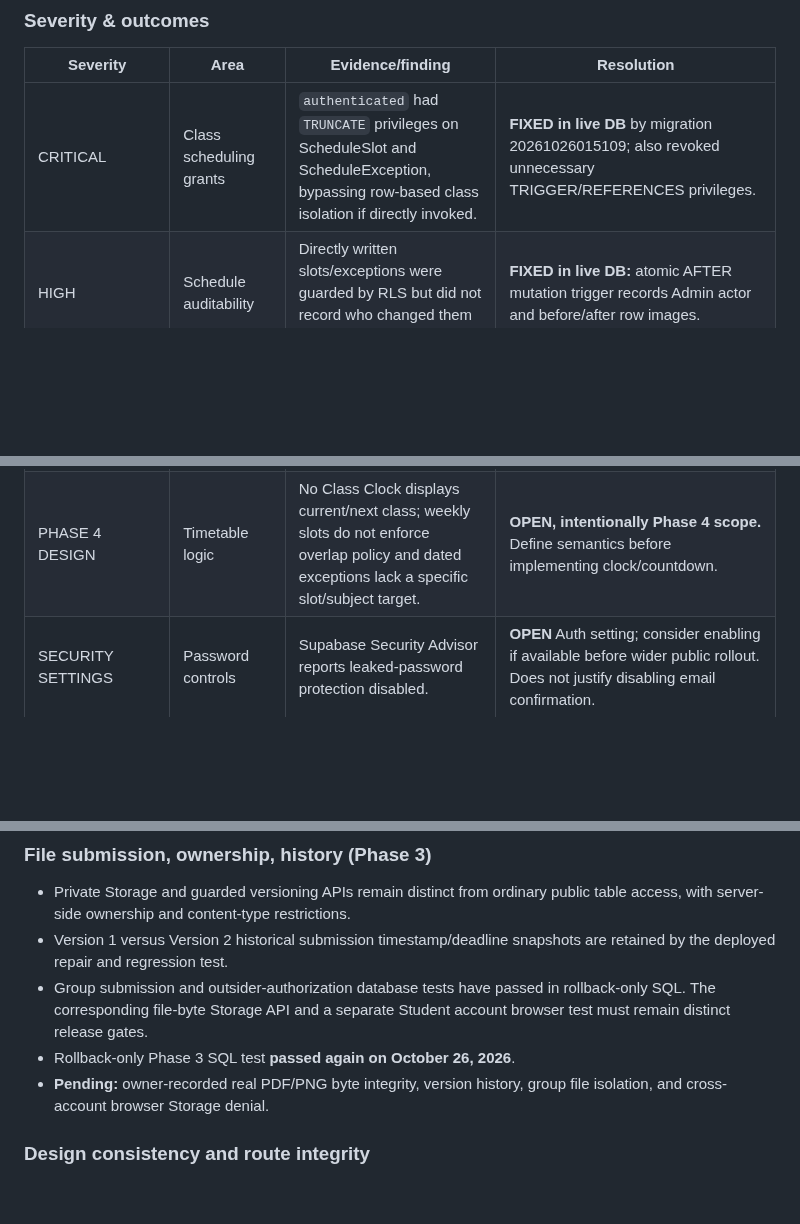
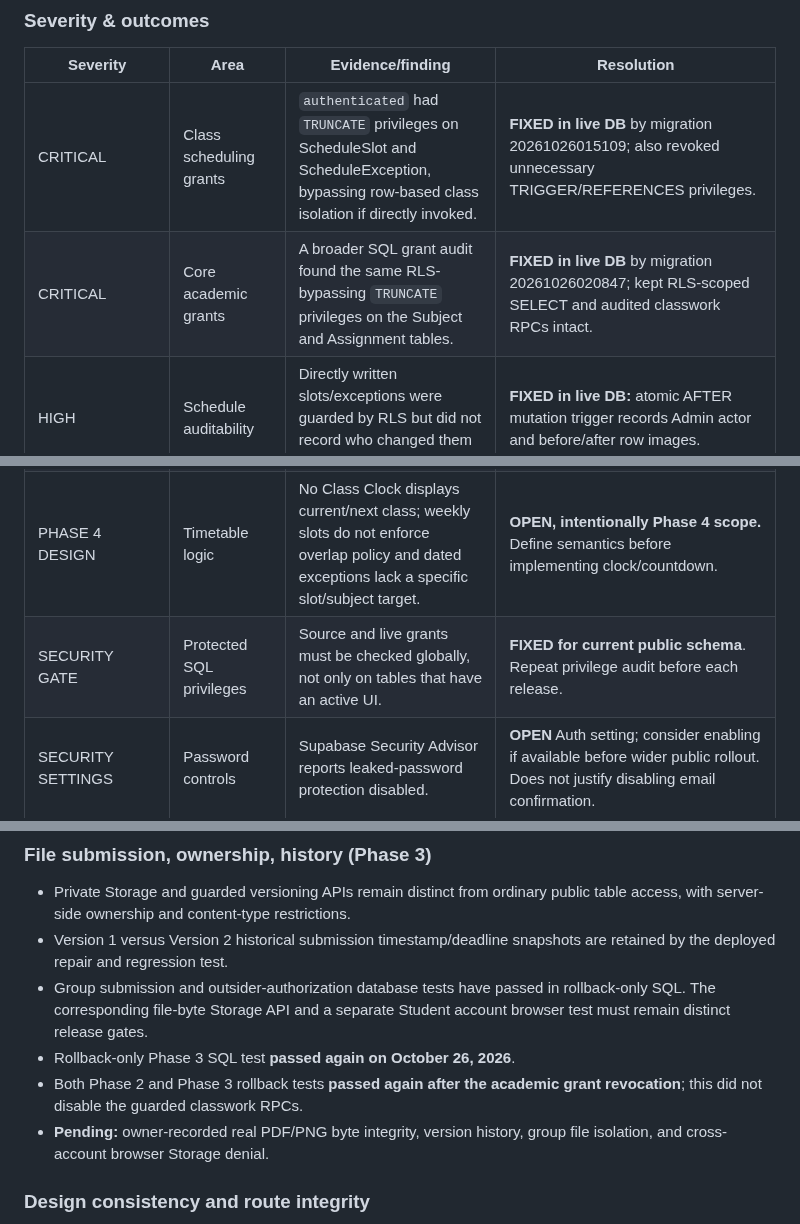
Before and after one commit to jaxian5/blue-noelle, a Markdown page: docs/PRE-PHASE4-AUDIT-2026-10-26.md, 3 parts joined by grey strips. Rendered like a GitHub page; blank space fills up the shorter version.

Commit message:
docs(audit): record second critical RLS-bypassing grant and verified global revocation

```diff
--- a/docs/PRE-PHASE4-AUDIT-2026-10-26.md
+++ b/docs/PRE-PHASE4-AUDIT-2026-10-26.md
@@ -16,6 +16,7 @@ signed off. The remaining Class Clock model needs concrete behavioral rules.
 | Severity | Area | Evidence/finding | Resolution |
 | --- | --- | --- | --- |
 | CRITICAL | Class scheduling grants | `authenticated` had `TRUNCATE` privileges on ScheduleSlot and ScheduleException, bypassing row-based class isolation if directly invoked. | **FIXED in live DB** by migration 20261026015109; also revoked unnecessary TRIGGER/REFERENCES privileges. |
+| CRITICAL | Core academic grants | A broader SQL grant audit found the same RLS-bypassing `TRUNCATE` privileges on the Subject and Assignment tables. | **FIXED in live DB** by migration 20261026020847; kept RLS-scoped SELECT and audited classwork RPCs intact. |
 | HIGH | Schedule auditability | Directly written slots/exceptions were guarded by RLS but did not record who changed them in the central AuditLog. | **FIXED in live DB:** atomic AFTER mutation trigger records Admin actor and before/after row images. |
 | HIGH | Class Operations membership UX | Old UI offered promoting arbitrary members to Admin and modifying the protected Admin row; current owner guard explicitly prohibits those operations. | **FIXED in PR:** protected owner read-only; existing Student/Moderator changes use guarded `bn_update_member`, pending approvals use `bn_review_registration`. |
 | MEDIUM | Class Operations reliability | Large inline script coupled roster, slots and exceptions with `Promise.all`; one failing request prevented all sections from rendering and handlers were bound only afterward. Class selector showed bare UUIDs. | **FIXED in PR:** dedicated controller, independent requests, per-section errors, readable class labels, handlers bound early, explicit default selection/retry. |
@@ -25,6 +26,7 @@ signed off. The remaining Class Clock model needs concrete behavioral rules.
 | OPERATIONAL HOLD | Phase 1 emails | Brevo/Gmail rejection and missing Outlook delivery make new self-service signup/password recovery unreliable. | **OPEN**; maintain email confirmation and admin-assisted legitimate onboarding; do not weaken auth. |
 | ACCEPTANCE GATE | Phase 2/3 | Initial live round is provisionally approved, DB tests pass; final authorized browser and real-byte/isolation evidence is still required. | **OPEN** until owner acceptance is recorded. |
 | PHASE 4 DESIGN | Timetable logic | No Class Clock displays current/next class; weekly slots do not enforce overlap policy and dated exceptions lack a specific slot/subject target. | **OPEN, intentionally Phase 4 scope.** Define semantics before implementing clock/countdown. |
+| SECURITY GATE | Protected SQL privileges | Source and live grants must be checked globally, not only on tables that have an active UI. | **FIXED for current public schema**. Repeat privilege audit before each release. |
 | SECURITY SETTINGS | Password controls | Supabase Security Advisor reports leaked-password protection disabled. | **OPEN** Auth setting; consider enabling if available before wider public rollout. Does not justify disabling email confirmation. |
 | PERFORMANCE | Foreign-key indexes | Supabase Performance Advisor identifies 34 unindexed foreign keys, including future deny-by-default tables. | **TRACK**; prioritize active classwork/membership/schedule query indexes from measured plans, not speculative mass indexes. |
 | DEFENSE-IN-DEPTH | Deny-by-default tables | Supabase reports 12 RLS-enabled tables with no policies; most are intentionally private academic/internal placeholders, not an exposure signal. | **EXPECTED**, keep closed until separate phase implements scoped APIs. |
@@ -62,6 +64,7 @@ signed off. The remaining Class Clock model needs concrete behavioral rules.
   rollback-only SQL. The corresponding file-byte Storage API and a separate
   Student account browser test must remain distinct release gates.
 - Rollback-only Phase 3 SQL test **passed again on October 26, 2026**.
+- Both Phase 2 and Phase 3 rollback tests **passed again after the academic grant revocation**; this did not disable the guarded classwork RPCs.
 - **Pending:** owner-recorded real PDF/PNG byte integrity, version history,
   group file isolation, and cross-account browser Storage denial.
 
```
Also changed, not shown: other parts of docs/PRE-PHASE4-AUDIT-2026-10-26.md (+1 -0 lines).
